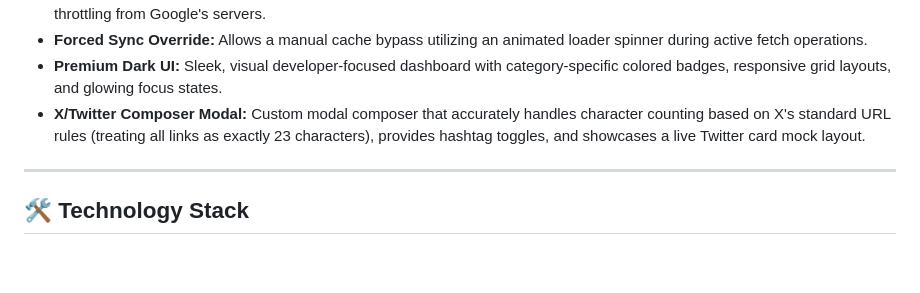
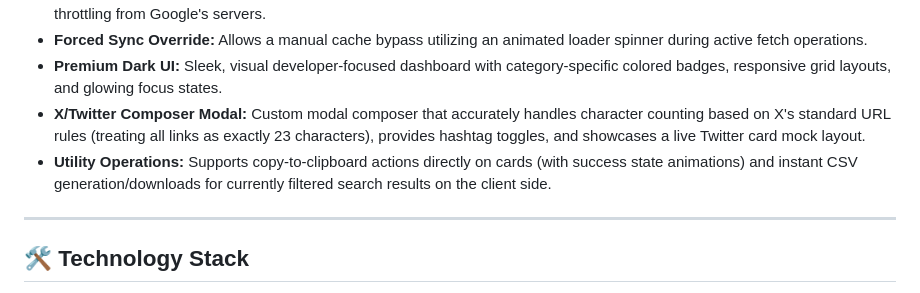
Before and after one commit to fisherjeremy14-ai/fisherjeremy14-bq-release-radar, a Markdown page: README.md, the part around the change. Rendered like a GitHub page; blank space fills up the shorter version.

Commit message:
Update README with copy and export features

```diff
--- a/README.md
+++ b/README.md
@@ -16,6 +16,7 @@ A modern, high-performance developer dashboard built with **Python Flask** and *
 *   **Forced Sync Override:** Allows a manual cache bypass utilizing an animated loader spinner during active fetch operations.
 *   **Premium Dark UI:** Sleek, visual developer-focused dashboard with category-specific colored badges, responsive grid layouts, and glowing focus states.
 *   **X/Twitter Composer Modal:** Custom modal composer that accurately handles character counting based on X's standard URL rules (treating all links as exactly 23 characters), provides hashtag toggles, and showcases a live Twitter card mock layout.
+*   **Utility Operations:** Supports copy-to-clipboard actions directly on cards (with success state animations) and instant CSV generation/downloads for currently filtered search results on the client side.
 
 ---
 
```
